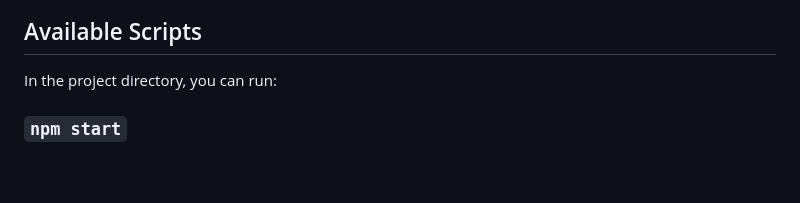
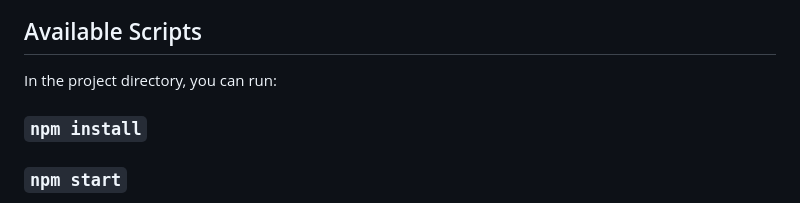
Before and after one commit to liangjunchen88/Full-Stack-Auction-Site, a Markdown page: auction-frontend/README.md, the part around the change. Drawn GitHub-style; blank space fills up the shorter version.

```diff
--- a/auction-frontend/README.md
+++ b/auction-frontend/README.md
@@ -5,7 +5,7 @@ This project was bootstrapped with [Create React App](https://github.com/faceboo
 ## Available Scripts
 
 In the project directory, you can run:
-
+### `npm install`
 ### `npm start`
 
 Runs the app in the development mode.\
```
Also changed, not shown: MicroServices/item-service/README.md (added, +35 -0 lines), MicroServices/user-service/README.md (added, +99 -0 lines).
